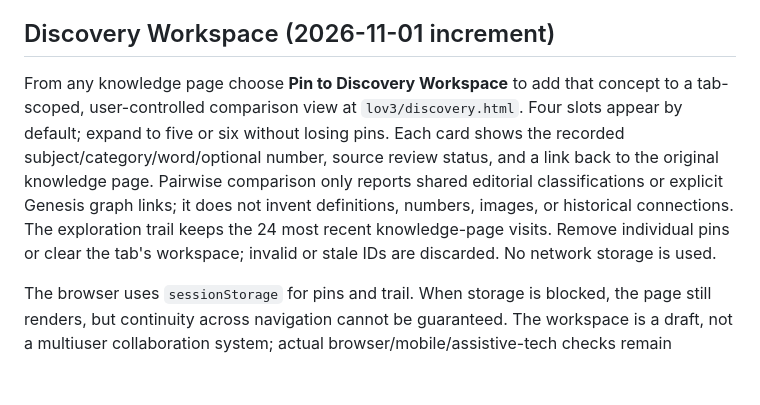
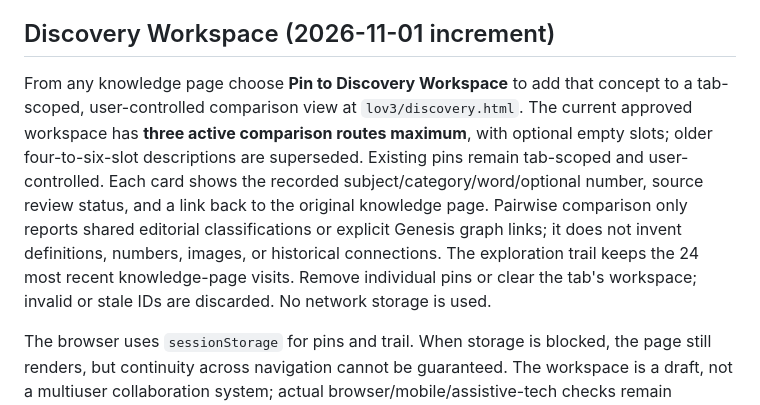
Before and after one commit to Shef3466/346_IS_LIF3-, a Markdown page: lov3/README.md, the part around the change. GitHub-like rendering; blank space fills up the shorter version.

Commit message:
docs(lov3): align workspace guide with approved three-route limit

```diff
--- a/lov3/README.md
+++ b/lov3/README.md
@@ -55,7 +55,7 @@ The MUSTARD SEED kernel is explicitly loaded at the start of each development ru
 
 ## Discovery Workspace (2026-11-01 increment)
 
-From any knowledge page choose **Pin to Discovery Workspace** to add that concept to a tab-scoped, user-controlled comparison view at `lov3/discovery.html`. Four slots appear by default; expand to five or six without losing pins. Each card shows the recorded subject/category/word/optional number, source review status, and a link back to the original knowledge page. Pairwise comparison only reports shared editorial classifications or explicit Genesis graph links; it does not invent definitions, numbers, images, or historical connections. The exploration trail keeps the 24 most recent knowledge-page visits. Remove individual pins or clear the tab's workspace; invalid or stale IDs are discarded. No network storage is used.
+From any knowledge page choose **Pin to Discovery Workspace** to add that concept to a tab-scoped, user-controlled comparison view at `lov3/discovery.html`. The current approved workspace has **three active comparison routes maximum**, with optional empty slots; older four-to-six-slot descriptions are superseded. Existing pins remain tab-scoped and user-controlled. Each card shows the recorded subject/category/word/optional number, source review status, and a link back to the original knowledge page. Pairwise comparison only reports shared editorial classifications or explicit Genesis graph links; it does not invent definitions, numbers, images, or historical connections. The exploration trail keeps the 24 most recent knowledge-page visits. Remove individual pins or clear the tab's workspace; invalid or stale IDs are discarded. No network storage is used.
 
 The browser uses `sessionStorage` for pins and trail. When storage is blocked, the page still renders, but continuity across navigation cannot be guaranteed. The workspace is a draft, not a multiuser collaboration system; actual browser/mobile/assistive-tech checks remain pending. Verify with `node --test lov3/*.test.mjs lov3/memory/*.test.mjs`.
 
```
